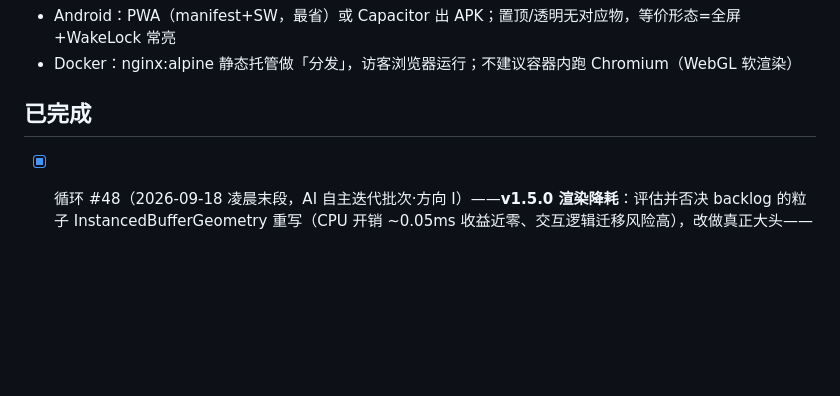
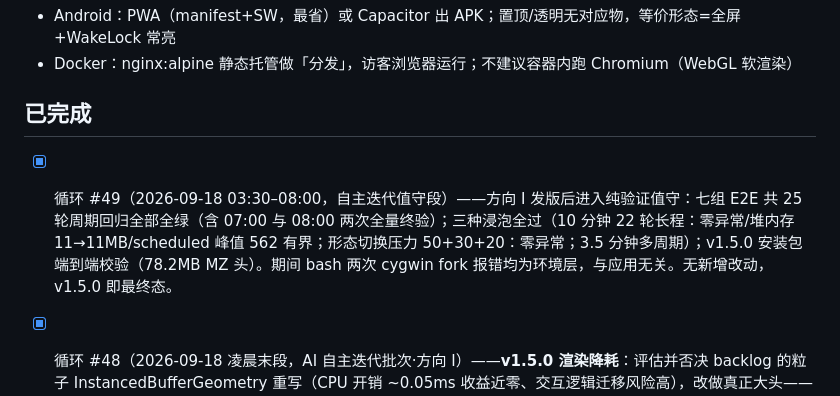
Before and after one commit to GardenOfKruse/timecore, a Markdown page: docs/PROGRESS.md, the part around the change. GitHub-like rendering; blank space fills up the shorter version.

Commit message:
docs: 值守段记录（25 轮回归全绿 + 三种浸泡）

```diff
--- a/docs/PROGRESS.md
+++ b/docs/PROGRESS.md
@@ -165,6 +165,8 @@
 
 ## 已完成
 
+- [x] 循环 #49（2026-09-18 03:30–08:00，自主迭代值守段）——方向 I 发版后进入纯验证值守：七组 E2E 共 25 轮周期回归全部全绿（含 07:00 与 08:00 两次全量终验）；三种浸泡全过（10 分钟 22 轮长程：零异常/堆内存 11→11MB/scheduled 峰值 562 有界；形态切换压力 50+30+20：零异常；3.5 分钟多周期）；v1.5.0 安装包端到端校验（78.2MB MZ 头）。期间 bash 两次 cygwin fork 报错均为环境层，与应用无关。无新增改动，v1.5.0 即最终态。
+
 - [x] 循环 #48（2026-09-18 凌晨末段，AI 自主迭代批次·方向 I）——**v1.5.0 渲染降耗**：评估并否决 backlog 的粒子 InstancedBufferGeometry 重写（CPU 开销 ~0.05ms 收益近零、交互逻辑迁移风险高），改做真正大头——钟面形态整帧跳过 GPU 渲染（原隐藏 canvas 仍 42 draw calls/17136 tris 每帧全速渲染）；skipStreak/lastFrame 探针 + cycle31 第 8 断言。七组 E2E 78 断言全绿。
 
 - [x] 循环 #47（2026-09-18 凌晨后半，AI 自主迭代批次·方向 F-H）——**v1.3.3 星空生动化**（320 颗远星自定义点 shader 错相慢闪烁 + 30-90s 随机流星）；**v1.4.0 深空细节**（卫星尾迹：解析角速度回推 22 个渐隐加色点 ~1s 行程，随 pSpeed 变速；钟面悬停秒环增亮 0.7→0.95）；**v1.4.1 到点流星雨**（cd:zero 星野 uBoost 2.2 指数回落 + 三流星 120/320/520ms 错峰，与到点音景合成仪式）；**回归固化**：新增 tests/cycle31.mjs（7 断言：真实太阳正午/午夜、星野尾迹、流星、秒环推进、零点脉动 bus+cls 双取证、缩放记忆）。七组 E2E 全绿；三版均已发布并验证 releases/latest。
```
